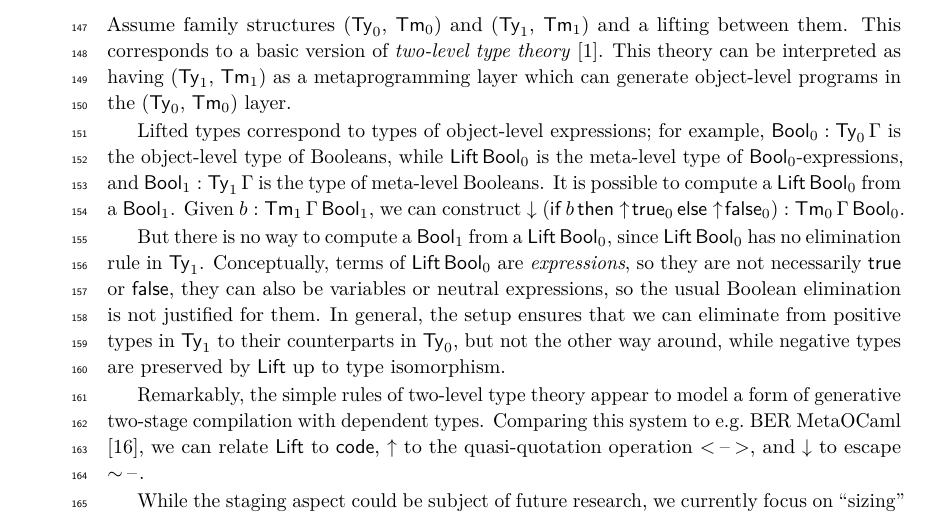
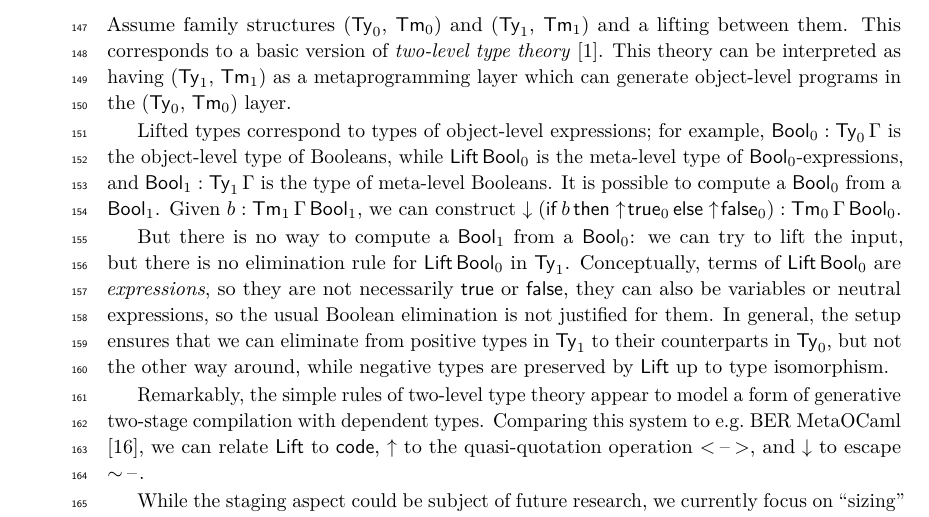
Before and after one commit to AndrasKovacs/universes, a LaTeX paper (paper.tex): part of page 4 of 16, cut so that both start at the same text. Compiled offline with pdfLaTeX.

Commit message:
correction

```diff
--- a/paper.tex
+++ b/paper.tex
@@ -381,23 +381,22 @@ lifting between them. This corresponds to a basic version of \emph{two-level
 $\Tm_1$) as a metaprogramming layer which can generate object-level programs in
 the ($\Ty_0$, $\Tm_0$) layer.
 
-Lifted types correspond to types of object-level expressions; for
-example, $\Bool_0 : \Ty_0\,\Gamma$ is the object-level type of Booleans, while
+Lifted types correspond to types of object-level expressions; for example,
+$\Bool_0 : \Ty_0\,\Gamma$ is the object-level type of Booleans, while
 $\Lift\,\Bool_0$ is the meta-level type of $\Bool_0$-expressions, and $\Bool_1 :
 \Ty_1\,\Gamma$ is the type of meta-level Booleans. It is possible to compute a
-$\Lift\,\Bool_0$ from a $\Bool_1$. Given $b : \Tm_1\,\Gamma\,\Bool_1$, we can
-construct
+$\Bool_0$ from a $\Bool_1$. Given $b : \Tm_1\,\Gamma\,\Bool_1$, we can construct
 $\down(\mathsf{if}\,b\,\mathsf{then}\up\!\true_0\,\mathsf{else}\up\!\false_0) :
 \Tm_0\,\Gamma\,\Bool_0$.
 
-But there is no way to compute a $\Bool_1$ from a $\Lift\,\Bool_0$, since
-$\Lift\,\Bool_0$ has no elimination rule in $\Ty_1$. Conceptually, terms
-of $\Lift\,\Bool_0$ are \emph{expressions}, so they are not necessarily $\true$ or
-$\false$, they can also be variables or neutral expressions, so the usual
-Boolean elimination is not justified for them. In general, the setup ensures that
-we can eliminate from positive types in $\Ty_1$ to their counterparts in
-$\Ty_0$, but not the other way around, while negative types are preserved by
-$\Lift$ up to type isomorphism.
+But there is no way to compute a $\Bool_1$ from a $\Bool_0$: we can try to lift
+the input, but there is no elimination rule for $\Lift\,\Bool_0$ in
+$\Ty_1$. Conceptually, terms of $\Lift\,\Bool_0$ are \emph{expressions}, so they
+are not necessarily $\true$ or $\false$, they can also be variables or neutral
+expressions, so the usual Boolean elimination is not justified for them. In
+general, the setup ensures that we can eliminate from positive types in $\Ty_1$
+to their counterparts in $\Ty_0$, but not the other way around, while negative
+types are preserved by $\Lift$ up to type isomorphism.
 
 Remarkably, the simple rules of two-level type theory appear to model a form of
 generative two-stage compilation with dependent types. Comparing this system to
```
Also changed, not shown: paper.pdf.
